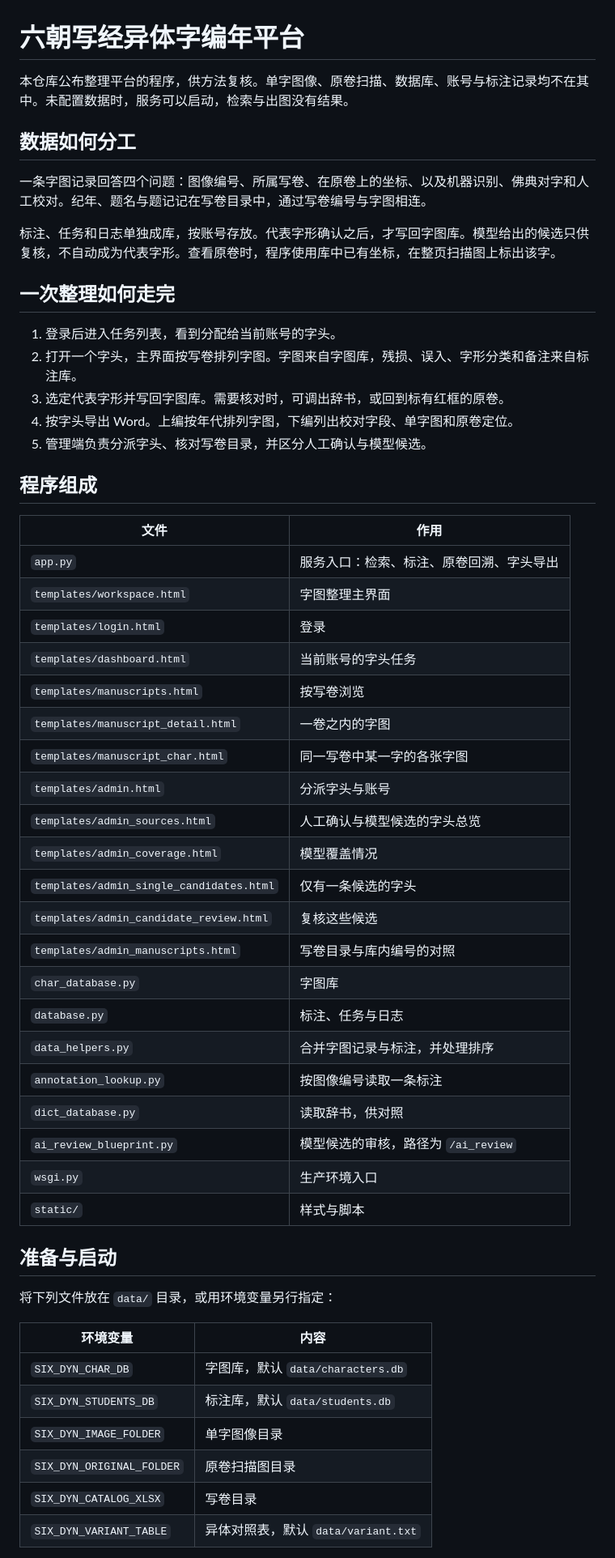
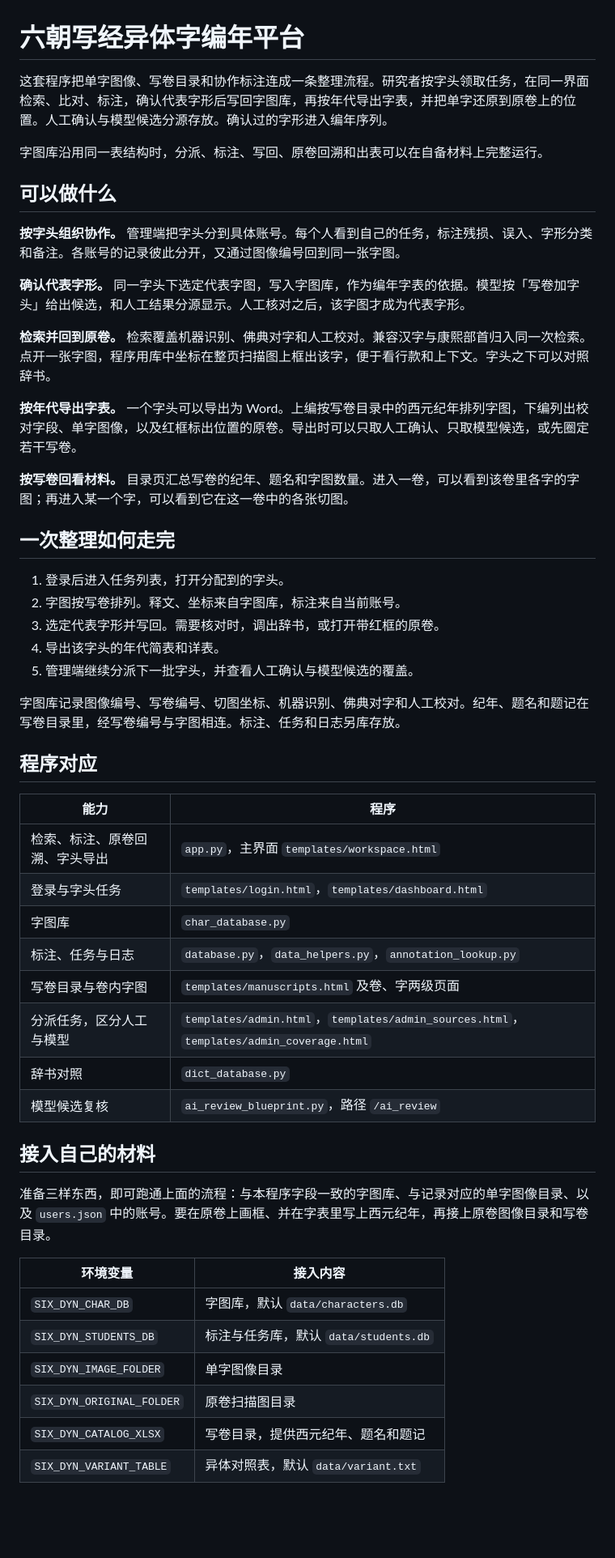
Before and after one commit to anon-research-tools/six-dynasties-glyph-platform, a Markdown page: README.md, the part around one of its changes. Shown at 81% size. GitHub-like rendering; blank space fills up the shorter version.

Commit message:
Describe what the platform does and how others can run the same workflow.

```diff
--- a/README.md
+++ b/README.md
@@ -1,57 +1,54 @@
 # 六朝写经异体字编年平台
 
-本仓库公布整理平台的程序，供方法复核。单字图像、原卷扫描、数据库、账号与标注记录均不在其中。未配置数据时，服务可以启动，检索与出图没有结果。
+这套程序把单字图像、写卷目录和协作标注连成一条整理流程。研究者按字头领取任务，在同一界面检索、比对、标注，确认代表字形后写回字图库，再按年代导出字表，并把单字还原到原卷上的位置。人工确认与模型候选分源存放。确认过的字形进入编年序列。
 
-## 数据如何分工
+字图库沿用同一表结构时，分派、标注、写回、原卷回溯和出表可以在自备材料上完整运行。
 
-一条字图记录回答四个问题：图像编号、所属写卷、在原卷上的坐标、以及机器识别、佛典对字和人工校对。纪年、题名与题记记在写卷目录中，通过写卷编号与字图相连。
+## 可以做什么
 
-标注、任务和日志单独成库，按账号存放。代表字形确认之后，才写回字图库。模型给出的候选只供复核，不自动成为代表字形。查看原卷时，程序使用库中已有坐标，在整页扫描图上标出该字。
+**按字头组织协作。** 管理端把字头分到具体账号。每个人看到自己的任务，标注残损、误入、字形分类和备注。各账号的记录彼此分开，又通过图像编号回到同一张字图。
+
+**确认代表字形。** 同一字头下选定代表字图，写入字图库，作为编年字表的依据。模型按「写卷加字头」给出候选，和人工结果分源显示。人工核对之后，该字图才成为代表字形。
+
+**检索并回到原卷。** 检索覆盖机器识别、佛典对字和人工校对。兼容汉字与康熙部首归入同一次检索。点开一张字图，程序用库中坐标在整页扫描图上框出该字，便于看行款和上下文。字头之下可以对照辞书。
+
+**按年代导出字表。** 一个字头可以导出为 Word。上编按写卷目录中的西元纪年排列字图，下编列出校对字段、单字图像，以及红框标出位置的原卷。导出时可以只取人工确认、只取模型候选，或先圈定若干写卷。
+
+**按写卷回看材料。** 目录页汇总写卷的纪年、题名和字图数量。进入一卷，可以看到该卷里各字的字图；再进入某一个字，可以看到它在这一卷中的各张切图。
 
 ## 一次整理如何走完
 
-1. 登录后进入任务列表，看到分配给当前账号的字头。
-2. 打开一个字头，主界面按写卷排列字图。字图来自字图库，残损、误入、字形分类和备注来自标注库。
-3. 选定代表字形并写回字图库。需要核对时，可调出辞书，或回到标有红框的原卷。
-4. 按字头导出 Word。上编按年代排列字图，下编列出校对字段、单字图和原卷定位。
-5. 管理端负责分派字头、核对写卷目录，并区分人工确认与模型候选。
+1. 登录后进入任务列表，打开分配到的字头。
+2. 字图按写卷排列。释文、坐标来自字图库，标注来自当前账号。
+3. 选定代表字形并写回。需要核对时，调出辞书，或打开带红框的原卷。
+4. 导出该字头的年代简表和详表。
+5. 管理端继续分派下一批字头，并查看人工确认与模型候选的覆盖。
 
-## 程序组成
+字图库记录图像编号、写卷编号、切图坐标、机器识别、佛典对字和人工校对。纪年、题名和题记在写卷目录里，经写卷编号与字图相连。标注、任务和日志另库存放。
 
-| 文件 | 作用 |
+## 程序对应
+
+| 能力 | 程序 |
 | --- | --- |
-| `app.py` | 服务入口：检索、标注、原卷回溯、字头导出 |
-| `templates/workspace.html` | 字图整理主界面 |
-| `templates/login.html` | 登录 |
-| `templates/dashboard.html` | 当前账号的字头任务 |
-| `templates/manuscripts.html` | 按写卷浏览 |
-| `templates/manuscript_detail.html` | 一卷之内的字图 |
-| `templates/manuscript_char.html` | 同一写卷中某一字的各张字图 |
-| `templates/admin.html` | 分派字头与账号 |
-| `templates/admin_sources.html` | 人工确认与模型候选的字头总览 |
-| `templates/admin_coverage.html` | 模型覆盖情况 |
-| `templates/admin_single_candidates.html` | 仅有一条候选的字头 |
-| `templates/admin_candidate_review.html` | 复核这些候选 |
-| `templates/admin_manuscripts.html` | 写卷目录与库内编号的对照 |
-| `char_database.py` | 字图库 |
-| `database.py` | 标注、任务与日志 |
-| `data_helpers.py` | 合并字图记录与标注，并处理排序 |
-| `annotation_lookup.py` | 按图像编号读取一条标注 |
-| `dict_database.py` | 读取辞书，供对照 |
-| `ai_review_blueprint.py` | 模型候选的审核，路径为 `/ai_review` |
-| `wsgi.py` | 生产环境入口 |
-| `static/` | 样式与脚本 |
+| 检索、标注、原卷回溯、字头导出 | `app.py`，主界面 `templates/workspace.html` |
+| 登录与字头任务 | `templates/login.html`，`templates/dashboard.html` |
+| 字图库 | `char_database.py` |
+| 标注、任务与日志 | `database.py`，`data_helpers.py`，`annotation_lookup.py` |
+| 写卷目录与卷内字图 | `templates/manuscripts.html` 及卷、字两级页面 |
+| 分派任务，区分人工与模型 | `templates/admin.html`，`templates/admin_sources.html`，`templates/admin_coverage.html` |
+| 辞书对照 | `dict_database.py` |
+| 模型候选复核 | `ai_review_blueprint.py`，路径 `/ai_review` |
 
-## 准备与启动
+## 接入自己的材料
 
-将下列文件放在 `data/` 目录，或用环境变量另行指定：
+准备三样东西，即可跑通上面的流程：与本程序字段一致的字图库、与记录对应的单字图像目录、以及 `users.json` 中的账号。要在原卷上画框、并在字表里写上西元纪年，再接上原卷图像目录和写卷目录。
 
-| 环境变量 | 内容 |
+| 环境变量 | 接入内容 |
 | --- | --- |
 | `SIX_DYN_CHAR_DB` | 字图库，默认 `data/characters.db` |
-| `SIX_DYN_STUDENTS_DB` | 标注库，默认 `data/students.db` |
+| `SIX_DYN_STUDENTS_DB` | 标注与任务库，默认 `data/students.db` |
 | `SIX_DYN_IMAGE_FOLDER` | 单字图像目录 |
 | `SIX_DYN_ORIGINAL_FOLDER` | 原卷扫描图目录 |
-| `SIX_DYN_CATALOG_XLSX` | 写卷目录 |
+| `SIX_DYN_CATALOG_XLSX` | 写卷目录，提供西元纪年、题名和题记 |
 | `SIX_DYN_VARIANT_TABLE` | 异体对照表，默认 `data/variant.txt` |
 
```
Also changed, not shown: other parts of README.md (+1 -10 lines).
